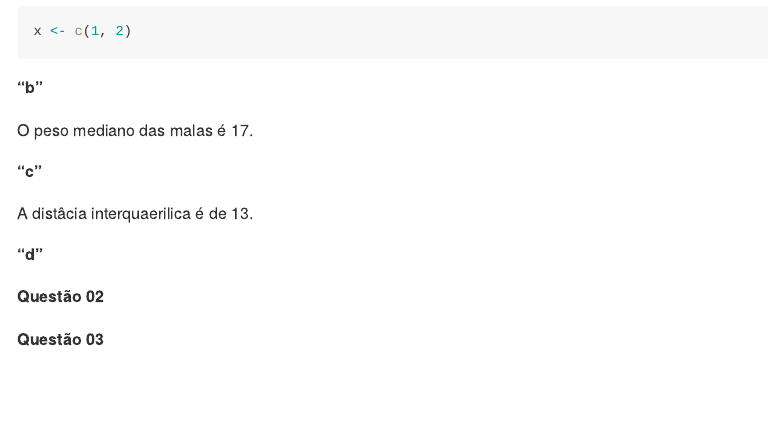
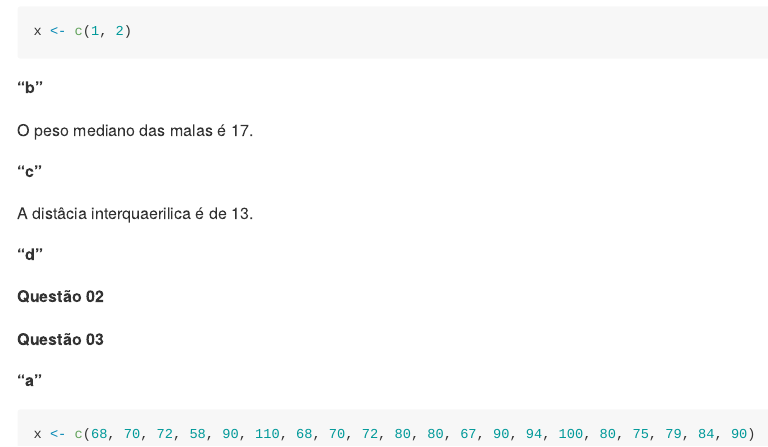
Before and after one commit to Mateusreisdasilva/01_atividade_avaliativa, an R Markdown document (atividade/readme.Rmd): the page in a window 1100 px wide, from 270 px down. The pictures show the output file atividade/readme.md that the author committed with the source, drawn offline in the style of GitHub.

Commit message:
Alteração questão 03

````diff
--- a/atividade/readme.Rmd
+++ b/atividade/readme.Rmd
@@ -34,6 +34,8 @@ A distâcia interquaerilica é de 13.
 
 **Questão 03**
 
+**"a"**
+
 ```{r}
-
+x <- c(68, 70, 72, 58, 90, 110, 68, 70, 72, 80, 80, 67, 90, 94, 100, 80, 75, 79, 84, 90)
 ```
````
Also changed, not shown: atividade/readme.md.
